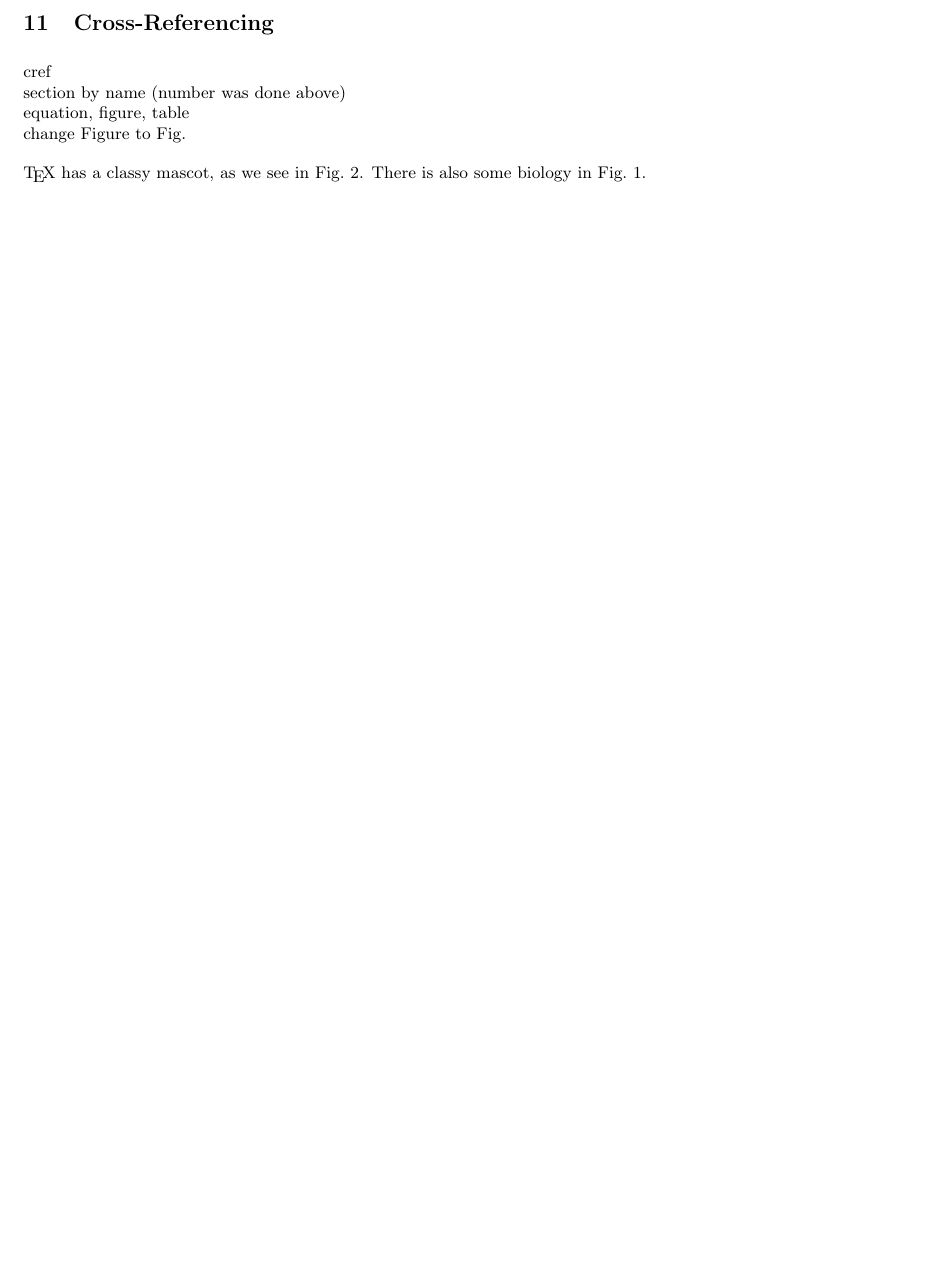
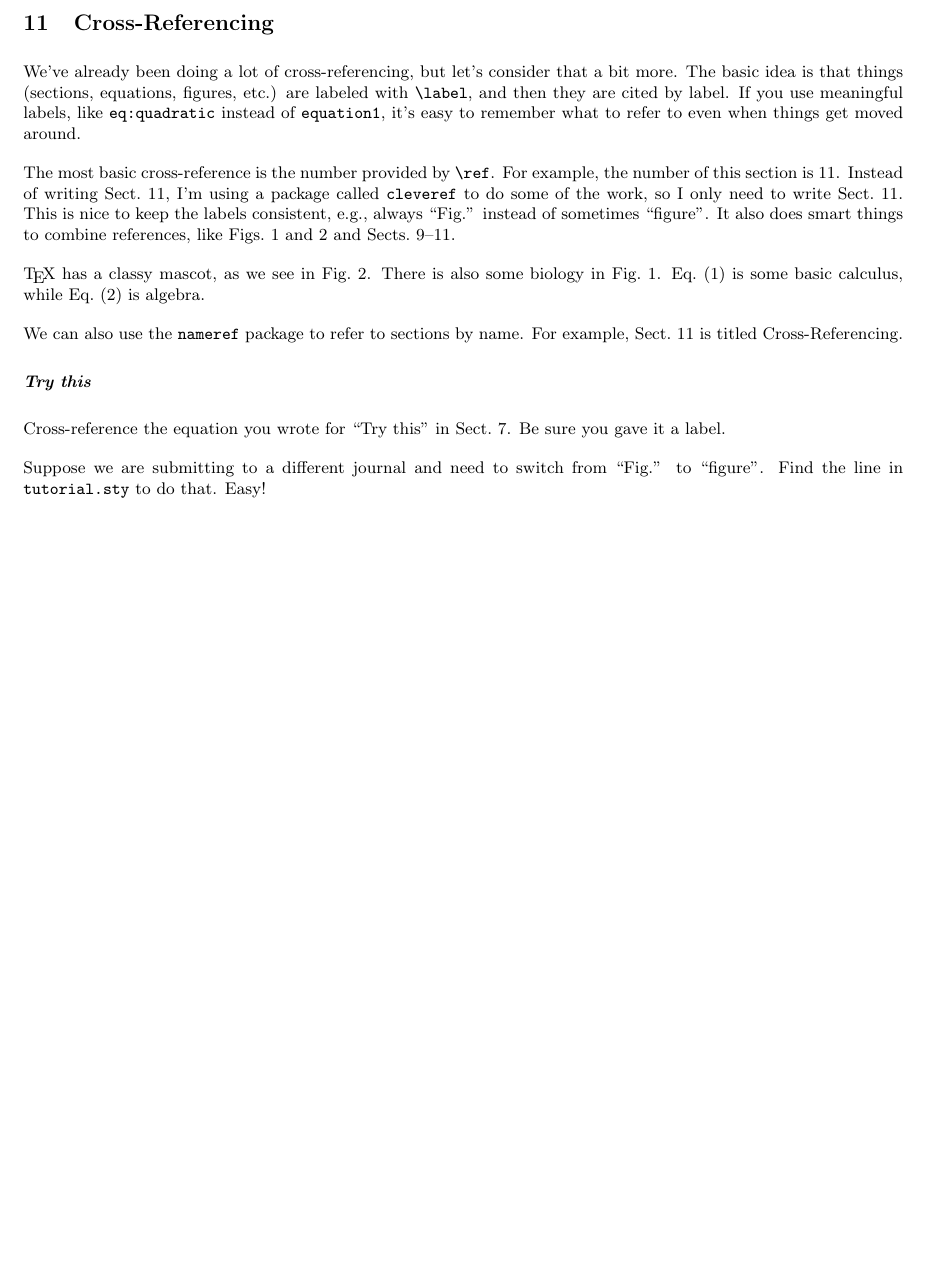
Before and after one commit to eeg/latex_tutorial, a LaTeX document (tutorial/tutorial.tex, which reads tutorial/tutorial.sty): part of page 6 of 6, cut so that both start at the same text, the shorter picture padded with empty space. Compiled offline with pdfLaTeX.

Commit message:
cross-referencing

```diff
--- a/tutorial/tutorial.sty
+++ b/tutorial/tutorial.sty
@@ -52,13 +52,12 @@
 \usepackage{nameref}
 
 \usepackage[capitalize,sort&compress]{cleveref}
+\newcommand{\crefrangeconjunction}{--}
 \crefname{figure}{Fig.}{Figs.}
-% \crefformat{figure}{figure~#2#1#3}
+% \crefname{figure}{figure}{figures}
 \crefname{table}{Table}{Tables}
 \crefname{section}{Sect.}{Sects.}
 \crefname{equation}{Eq.}{Eqs.}
-% \crefformat{equation}{Eq.~#2#1#3}
-% \crefrangeformat{equation}{Eqs.~#3#1#4--#5#2#6}
 
 %--------------------------------------------------
 % Bibliography
@@ -102,7 +101,7 @@
 % Math
 %--------------------------------------------------
 
-\usepackage{amsmath} % for fancier-than-default math typesetting
+% \usepackage{amsmath} % for fancier-than-default math typesetting
 
 %--------------------------------------------------
 % Notes-to-self
--- a/tutorial/tutorial.tex
+++ b/tutorial/tutorial.tex
@@ -343,15 +343,31 @@ See what happens with the figure placement, and note the snazzy list of figures.
 \section{Cross-Referencing}
 \label{sec:refs}
 %--------------------------------------------------
-% TODO
 
-cref \\
-section by name (number was done above) \\
-equation, figure, table \\
-change Figure to Fig.
+We've already been doing a lot of cross-referencing, but let's consider that a bit more.
+The basic idea is that things (sections, equations, figures, etc.) are labeled with \latexcode{\\label}, and then they are cited by label.
+If you use meaningful labels, like \latexcode{eq:quadratic} instead of \latexcode{equation1}, it's easy to remember what to refer to even when things get moved around.
+
+The most basic cross-reference is the number provided by \latexcode{\\ref}.
+For example, the number of this section is \ref{sec:refs}.
+Instead of writing Sect.~\ref{sec:refs}, I'm using a package called \latexcode{cleveref} to do some of the work, so I only need to write \cref{sec:refs}.
+This is nice to keep the labels consistent, e.g., always ``Fig.'' instead of sometimes ``figure''.
+It also does smart things to combine references, like \cref{fig:lion,fig:landscape} and \cref{sec:tables,sec:figures,sec:refs}.
 
 \TeX\ has a classy mascot, as we see in \cref{fig:lion}.
 There is also some biology in \cref{fig:landscape}.
+\Cref{eq:deriv} is some basic calculus, while \cref{eq:quadratic} is algebra.
+
+We can also use the \latexcode{nameref} package to refer to sections by name.
+For example, \cref{sec:refs} is titled \nameref{sec:refs}.
+
+\subsection*{\task}
+
+Cross-reference the equation you wrote for ``\task'' in \cref{sec:math}.
+Be sure you gave it a label.
+
+Suppose we are submitting to a different journal and need to switch from ``Fig.'' to ``figure''.
+Find the line in \latexcode{tutorial.sty} to do that.  Easy!
 
 
 \end{document} % Essential!  The end of your content.
```
